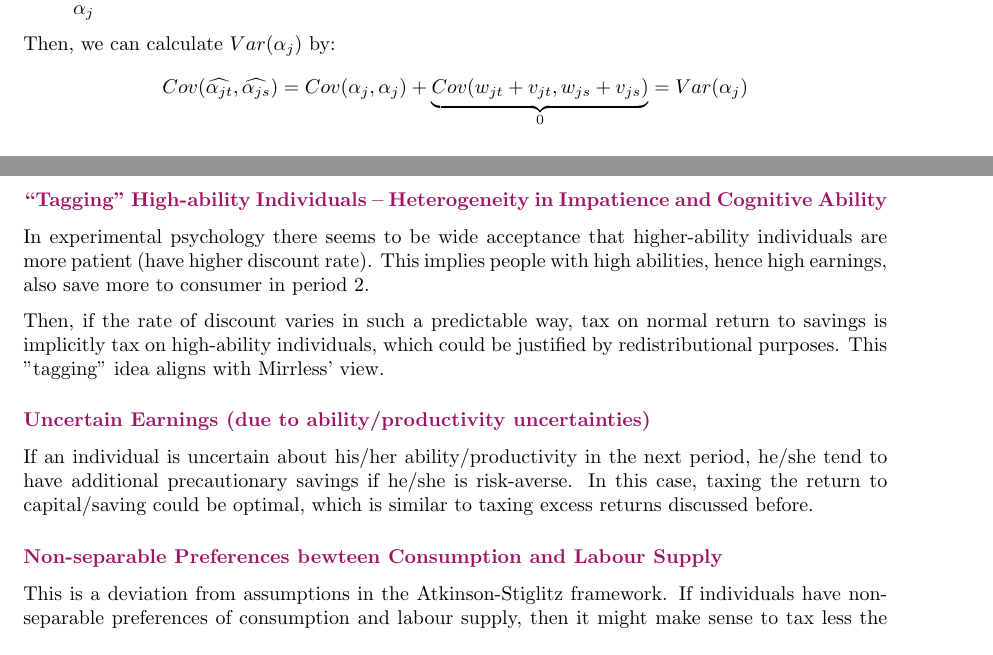
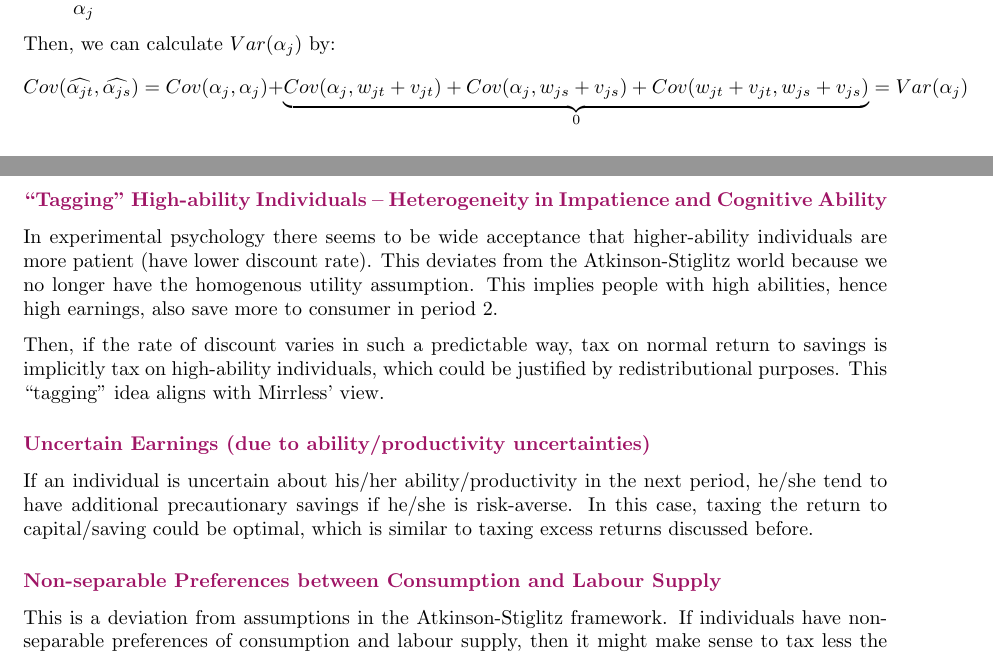
Before and after one commit to Er1kKa-Tian/UCL-ECON0024-Notes, a LaTeX thesis (main.tex, which reads ch_14_the_taxation_of_captial_and_savings.tex, ch_9_measuring_teacher_quality.tex): two parts of pages 135 and 200 of 201, joined at a grey line, cut so that both start at the same text. Compiled offline with pdfLaTeX.

Commit message:
Further revise along revision

```diff
--- a/ch_14_the_taxation_of_captial_and_savings.tex
+++ b/ch_14_the_taxation_of_captial_and_savings.tex
@@ -181,14 +181,14 @@
 
         \subsubsection{``Tagging'' High-ability Individuals -- Heterogeneity in Impatience and Cognitive Ability}
 
-            In experimental psychology there seems to be wide acceptance that higher-ability individuals are more patient (have higher discount rate). This implies people with high abilities, hence high earnings, also save more to consumer in period 2.
+            In experimental psychology there seems to be wide acceptance that higher-ability individuals are more patient (have lower discount rate). This deviates from the Atkinson-Stiglitz world because we no longer have the homogenous utility assumption. This implies people with high abilities, hence high earnings, also save more to consumer in period 2.
 
-            Then, if the rate of discount varies in such a predictable way, tax on normal return to savings is implicitly tax on high-ability individuals, which could be justified by redistributional purposes. This "tagging" idea aligns with Mirrless' view.
+            Then, if the rate of discount varies in such a predictable way, tax on normal return to savings is implicitly tax on high-ability individuals, which could be justified by redistributional purposes. This ``tagging'' idea aligns with Mirrless' view.
 
         \subsubsection{Uncertain Earnings (due to ability/productivity uncertainties)}
 
             If an individual is uncertain about his/her ability/productivity in the next period, he/she tend to have additional precautionary savings if he/she is risk-averse. In this case, taxing the return to capital/saving could be optimal, which is similar to taxing excess returns discussed before.
 
-        \subsubsection{Non-separable Preferences bewteen Consumption and Labour Supply}\label{subsubsec:non_separable_pref}
+        \subsubsection{Non-separable Preferences between Consumption and Labour Supply}\label{subsubsec:non_separable_pref}
 
             This is a deviation from assumptions in the Atkinson-Stiglitz framework. If individuals have non-separable preferences of consumption and labour supply, then it might make sense to tax less the goods that are complementary with labour supply. If second-period leisure is more complementary with consumption, taxing capital income could be justified.
--- a/ch_9_measuring_teacher_quality.tex
+++ b/ch_9_measuring_teacher_quality.tex
@@ -227,7 +227,7 @@
             \item Sampling errors are serially uncorrelated and independent of $\alpha_j$: $Cov(v_{jt},v_{js})=0, (v_{jt},v_{js})\perp \alpha_j$
         \end{itemize}
         Then, we can calculate $Var(\alpha_j)$ by:
-        $$Cov(\widehat{\alpha_{jt}},\widehat{\alpha_{js}}) = Cov(\alpha_j,\alpha_j) + \underbrace{Cov(w_{jt}+v_{jt},w_{js}+v_{js})}_{0} = Var(\alpha_j)$$
+        $$Cov(\widehat{\alpha_{jt}},\widehat{\alpha_{js}}) = Cov(\alpha_j,\alpha_j) + \underbrace{Cov(\alpha_j,w_{jt}+v_{jt}) + Cov(\alpha_j,w_{js}+v_{js}) +Cov(w_{jt}+v_{jt},w_{js}+v_{js})}_{0} = Var(\alpha_j)$$
 
         The previous method can only eliminate $Var(v_{jt})$ and retrieve $Var(\alpha_j + w_{jt})$, which is a mixture of teacher/classroom FE, but this alternative method can also eliminate the variance of classroom FE.
 
```
Also changed, not shown: ch_13_the_taxation_of_earnings.tex (+2 -2 lines), ch_9_measuring_teacher_quality.tex (2 more changed lines).
